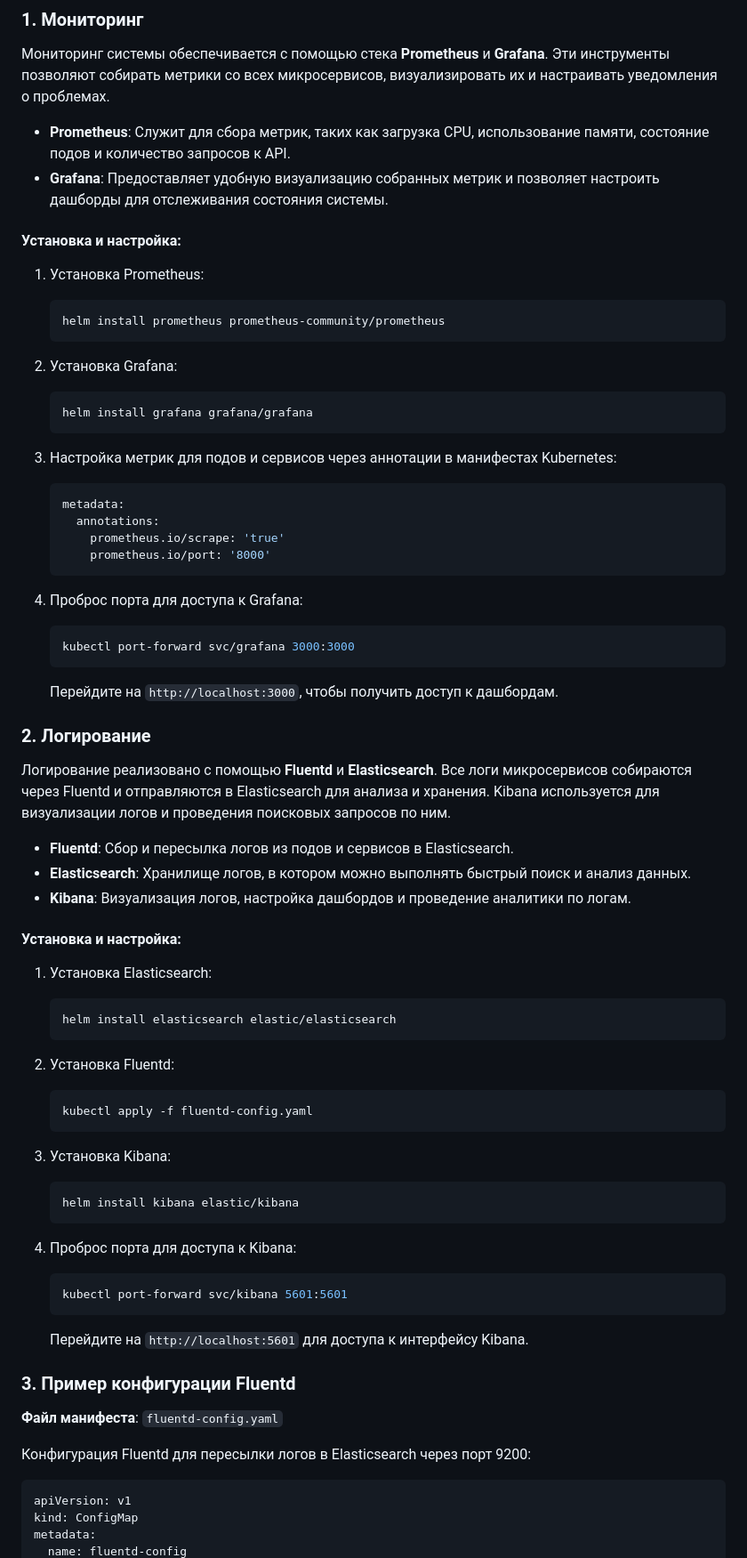
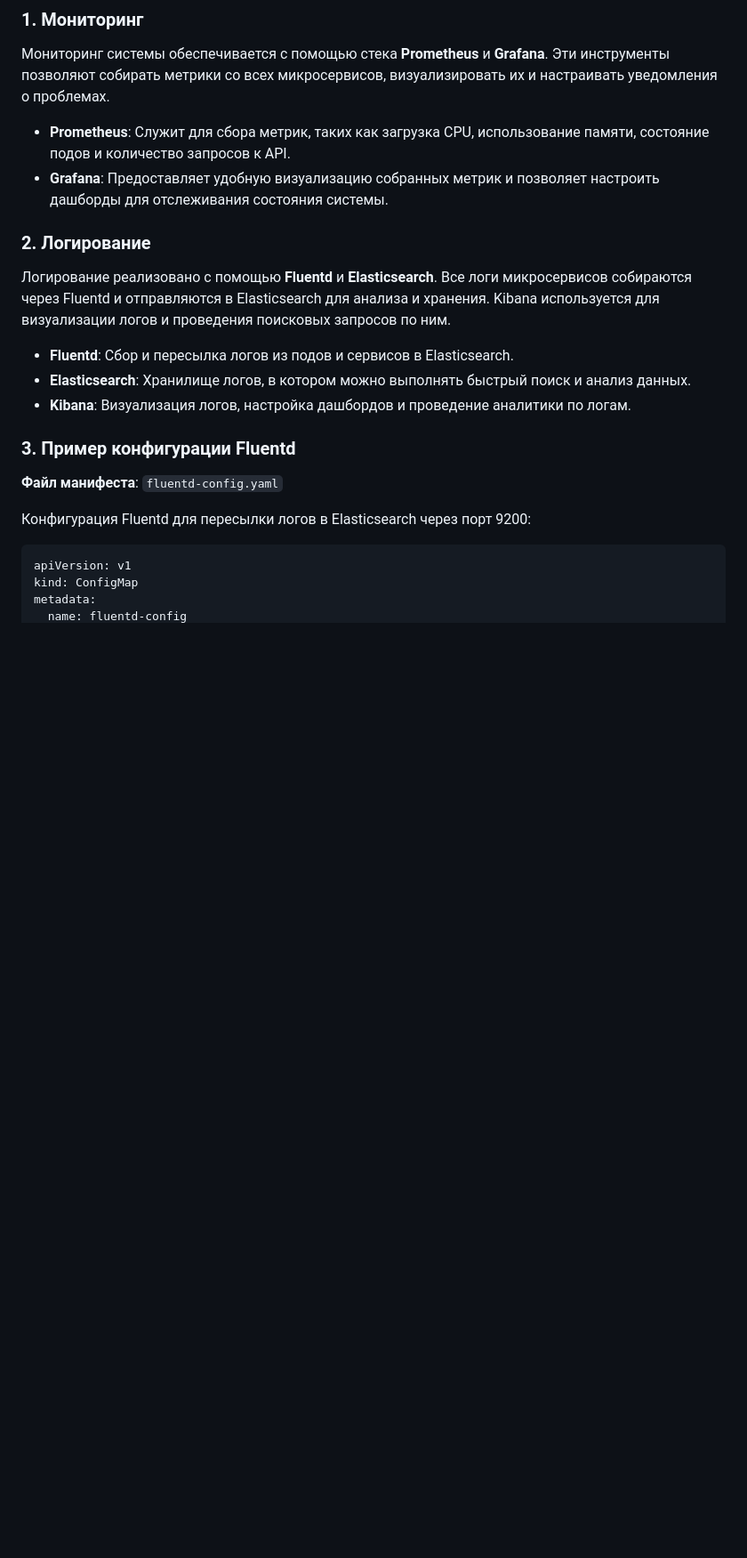
Before and after one commit to MakSoS1/vault_vtb_hack, a Markdown page: monitoring-logging.md, the part around the change. Shown at 89% size. GitHub-like rendering; blank space fills up the shorter version.

````diff
--- a/monitoring-logging.md
+++ b/monitoring-logging.md
@@ -9,31 +9,6 @@
 - **Prometheus**: Служит для сбора метрик, таких как загрузка CPU, использование памяти, состояние подов и количество запросов к API.
 - **Grafana**: Предоставляет удобную визуализацию собранных метрик и позволяет настроить дашборды для отслеживания состояния системы.
 
-#### Установка и настройка:
-
-1. Установка Prometheus:
-   ```bash
-   helm install prometheus prometheus-community/prometheus
-   ```
-
-2. Установка Grafana:
-   ```bash
-   helm install grafana grafana/grafana
-   ```
-
-3. Настройка метрик для подов и сервисов через аннотации в манифестах Kubernetes:
-   ```yaml
-   metadata:
-     annotations:
-       prometheus.io/scrape: 'true'
-       prometheus.io/port: '8000'
-   ```
-
-4. Проброс порта для доступа к Grafana:
-   ```bash
-   kubectl port-forward svc/grafana 3000:3000
-   ```
-   Перейдите на `http://localhost:3000`, чтобы получить доступ к дашбордам.
 
 ### 2. Логирование
 
@@ -42,29 +17,6 @@
 - **Fluentd**: Сбор и пересылка логов из подов и сервисов в Elasticsearch.
 - **Elasticsearch**: Хранилище логов, в котором можно выполнять быстрый поиск и анализ данных.
 - **Kibana**: Визуализация логов, настройка дашбордов и проведение аналитики по логам.
-
-#### Установка и настройка:
-
-1. Установка Elasticsearch:
-   ```bash
-   helm install elasticsearch elastic/elasticsearch
-   ```
-
-2. Установка Fluentd:
-   ```bash
-   kubectl apply -f fluentd-config.yaml
-   ```
-
-3. Установка Kibana:
-   ```bash
-   helm install kibana elastic/kibana
-   ```
-
-4. Проброс порта для доступа к Kibana:
-   ```bash
-   kubectl port-forward svc/kibana 5601:5601
-   ```
-   Перейдите на `http://localhost:5601` для доступа к интерфейсу Kibana.
 
 ### 3. Пример конфигурации Fluentd
 
````
